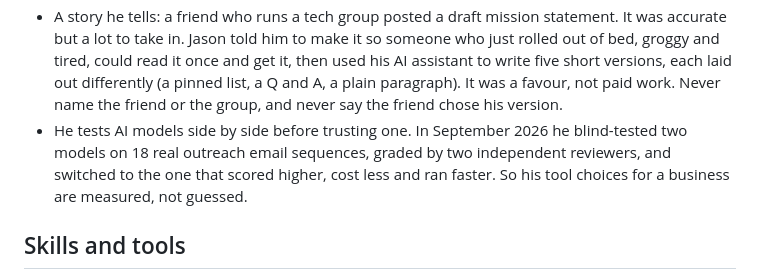
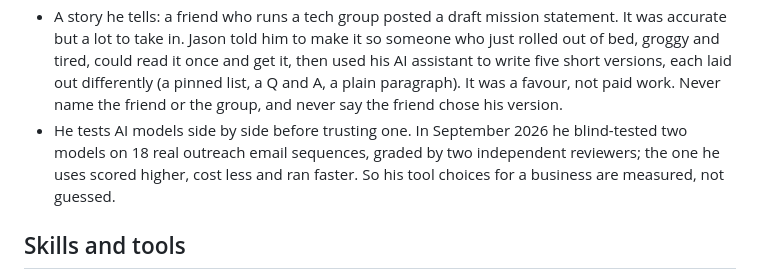
Before and after one commit to howisjason/howisjason.com, a Markdown page: bot/worker/facts.md, the part around the change. GitHub-like rendering.

```diff
--- a/bot/worker/facts.md
+++ b/bot/worker/facts.md
@@ -125,8 +125,8 @@ work in a traditional business.
   paragraph). It was a favour, not paid work. Never name the friend or the group, and never
   say the friend chose his version.
 - He tests AI models side by side before trusting one. In September 2026 he blind-tested two
-  models on 18 real outreach email sequences, graded by two independent reviewers, and
-  switched to the one that scored higher, cost less and ran faster. So his tool choices for a
+  models on 18 real outreach email sequences, graded by two independent reviewers; the one he
+  uses scored higher, cost less and ran faster. So his tool choices for a
   business are measured, not guessed.
 
 ## Skills and tools
```
Also changed, not shown: bot/worker/prompt.md (+1 -1 lines).
